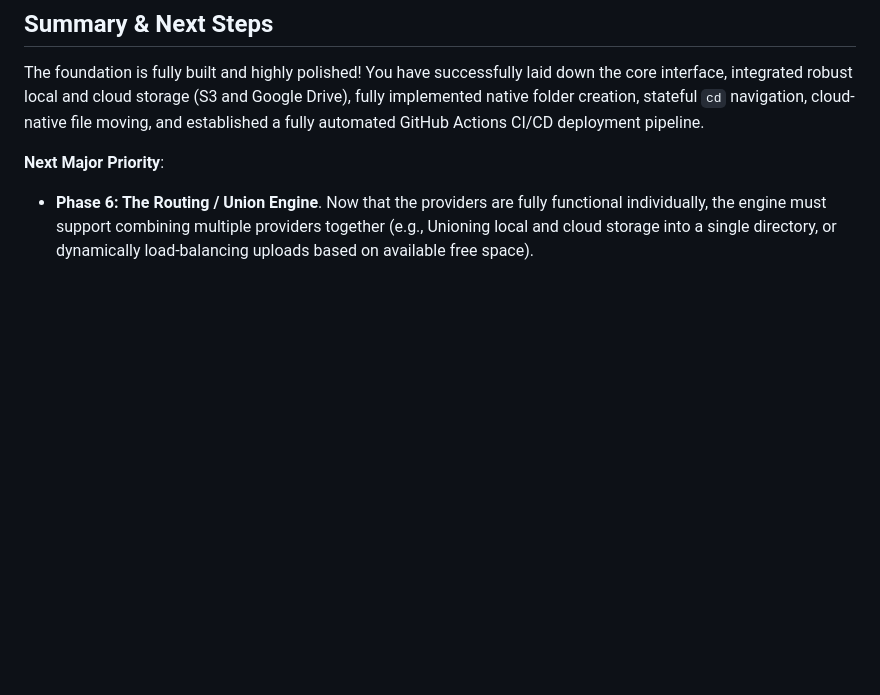
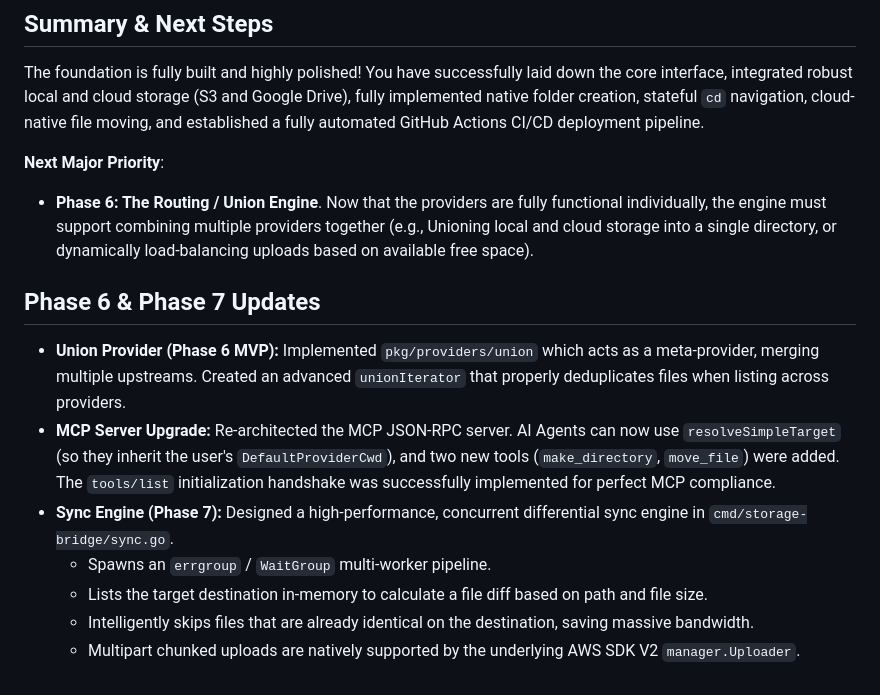
Before and after one commit to chriz-3656/storage-bridge, a Markdown page: storage_bridge_status.md, the part around the change. Rendered like a GitHub page; blank space fills up the shorter version.

Commit message:
docs: update status tracking for Phase 6 and 7

```diff
--- a/storage_bridge_status.md
+++ b/storage_bridge_status.md
@@ -76,3 +76,12 @@ The foundation is fully built and highly polished! You have successfully laid do
 
 **Next Major Priority**:
 - **Phase 6: The Routing / Union Engine**. Now that the providers are fully functional individually, the engine must support combining multiple providers together (e.g., Unioning local and cloud storage into a single directory, or dynamically load-balancing uploads based on available free space).
+
+## Phase 6 & Phase 7 Updates
+- **Union Provider (Phase 6 MVP):** Implemented `pkg/providers/union` which acts as a meta-provider, merging multiple upstreams. Created an advanced `unionIterator` that properly deduplicates files when listing across providers.
+- **MCP Server Upgrade:** Re-architected the MCP JSON-RPC server. AI Agents can now use `resolveSimpleTarget` (so they inherit the user's `DefaultProviderCwd`), and two new tools (`make_directory`, `move_file`) were added. The `tools/list` initialization handshake was successfully implemented for perfect MCP compliance.
+- **Sync Engine (Phase 7):** Designed a high-performance, concurrent differential sync engine in `cmd/storage-bridge/sync.go`.
+  - Spawns an `errgroup` / `WaitGroup` multi-worker pipeline.
+  - Lists the target destination in-memory to calculate a file diff based on path and file size.
+  - Intelligently skips files that are already identical on the destination, saving massive bandwidth.
+  - Multipart chunked uploads are natively supported by the underlying AWS SDK V2 `manager.Uploader`.
```
